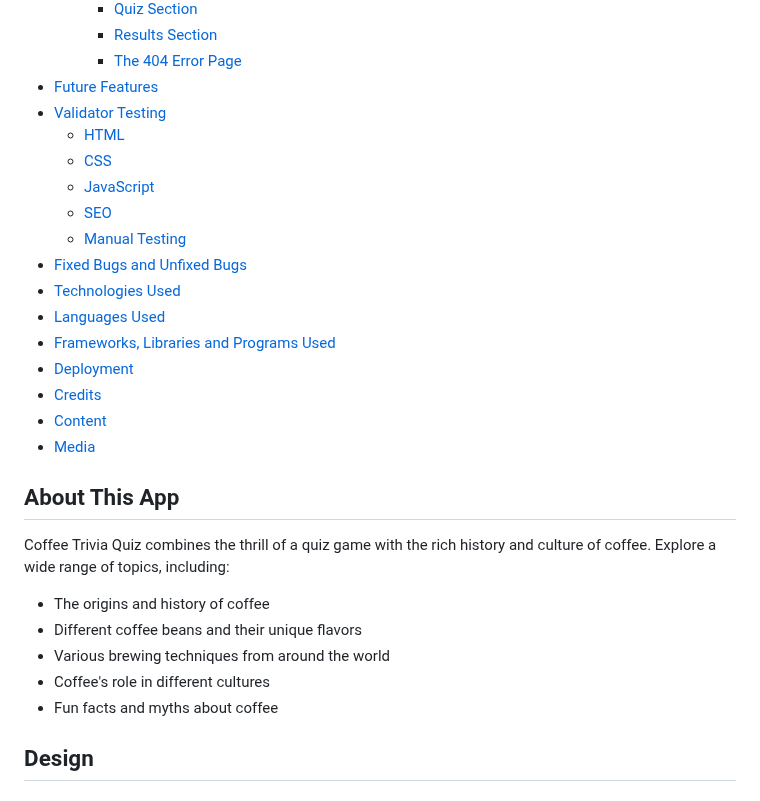
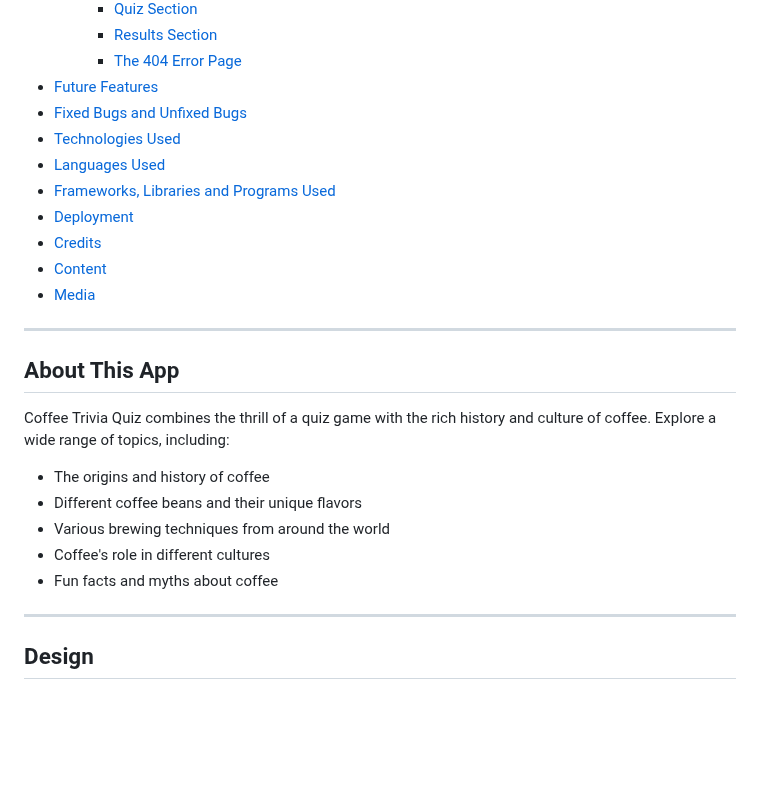
Before and after one commit to micmic210/coffee-trivia, a Markdown page: README.md, the part around one of its changes. Drawn GitHub-style; blank space fills up the shorter version.

Commit message:
Revised contents of TESTING and removed redundant contents from README

```diff
--- a/README.md
+++ b/README.md
@@ -20,12 +22,6 @@ Welcome to the Coffee Trivia Quiz! This app is designed for coffee enthusiasts o
        - [Results Section](#result-section)
        - [The 404 Error Page](#the-404-error-page)
 - [Future Features](#future-features)
-- [Validator Testing](#validator-testing)
-  - [HTML](#html)
-  - [CSS](#css)
-  - [JavaScript](#javascript)
-  - [SEO](#seo)
-  - [Manual Testing](#manual-testing)
 - [Fixed Bugs and Unfixed Bugs](#fixed-bugs-and-unfixed-bugs)
 - [Technologies Used](#technologies-used)
 - [Languages Used](#languages-used)
@@ -34,6 +30,8 @@ Welcome to the Coffee Trivia Quiz! This app is designed for coffee enthusiasts o
 - [Credits](#credits)
 - [Content](#content)
 - [Media](#media)
+
+- - -
 
 ## About This App
 
@@ -44,6 +42,8 @@ Coffee Trivia Quiz combines the thrill of a quiz game with the rich history and
 * Various brewing techniques from around the world
 * Coffee's role in different cultures
 * Fun facts and myths about coffee
+
+- - -
 
 ## Design
 
```
Also changed, not shown: other parts of README.md (+23 -60 lines), TESTING.md (+40 -29 lines).
